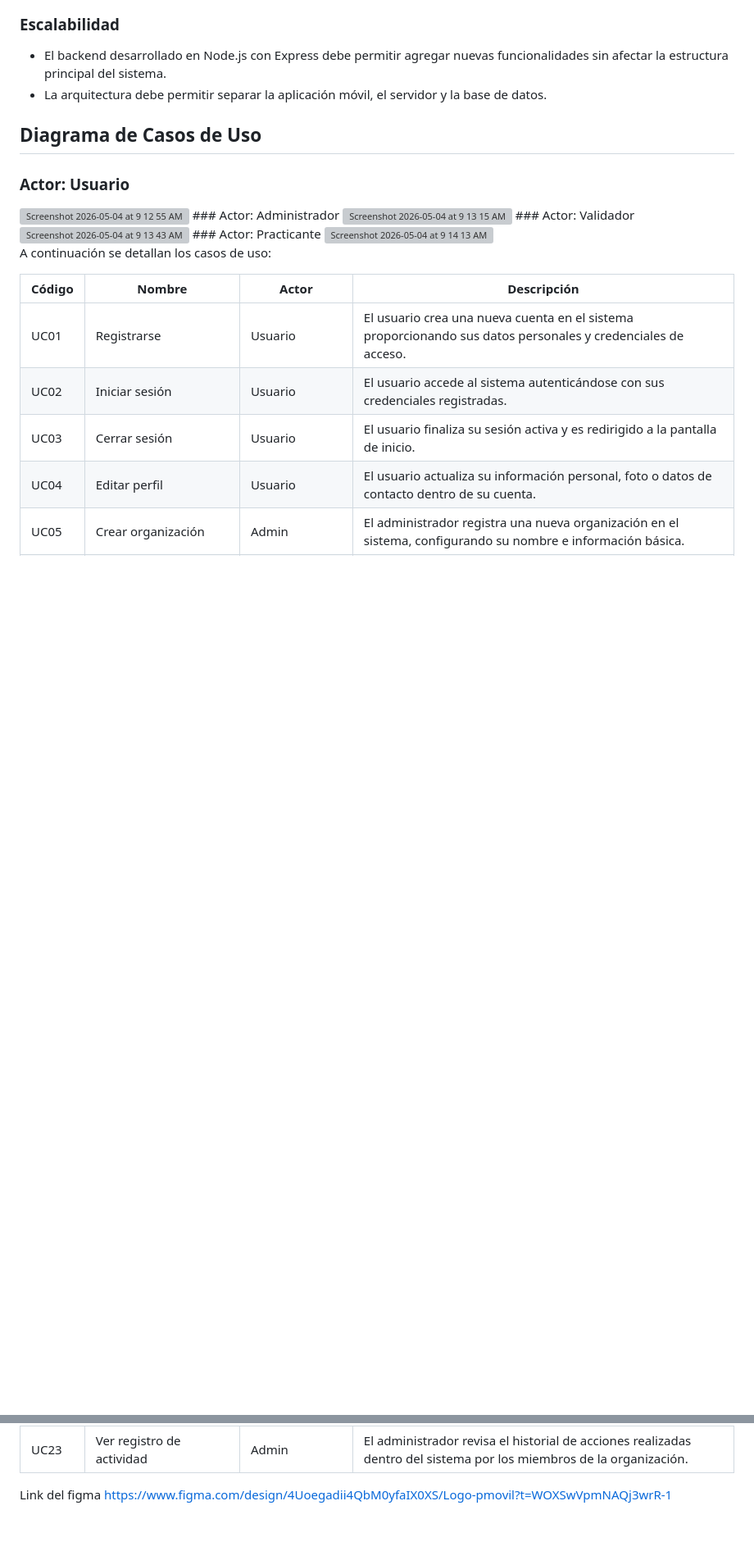
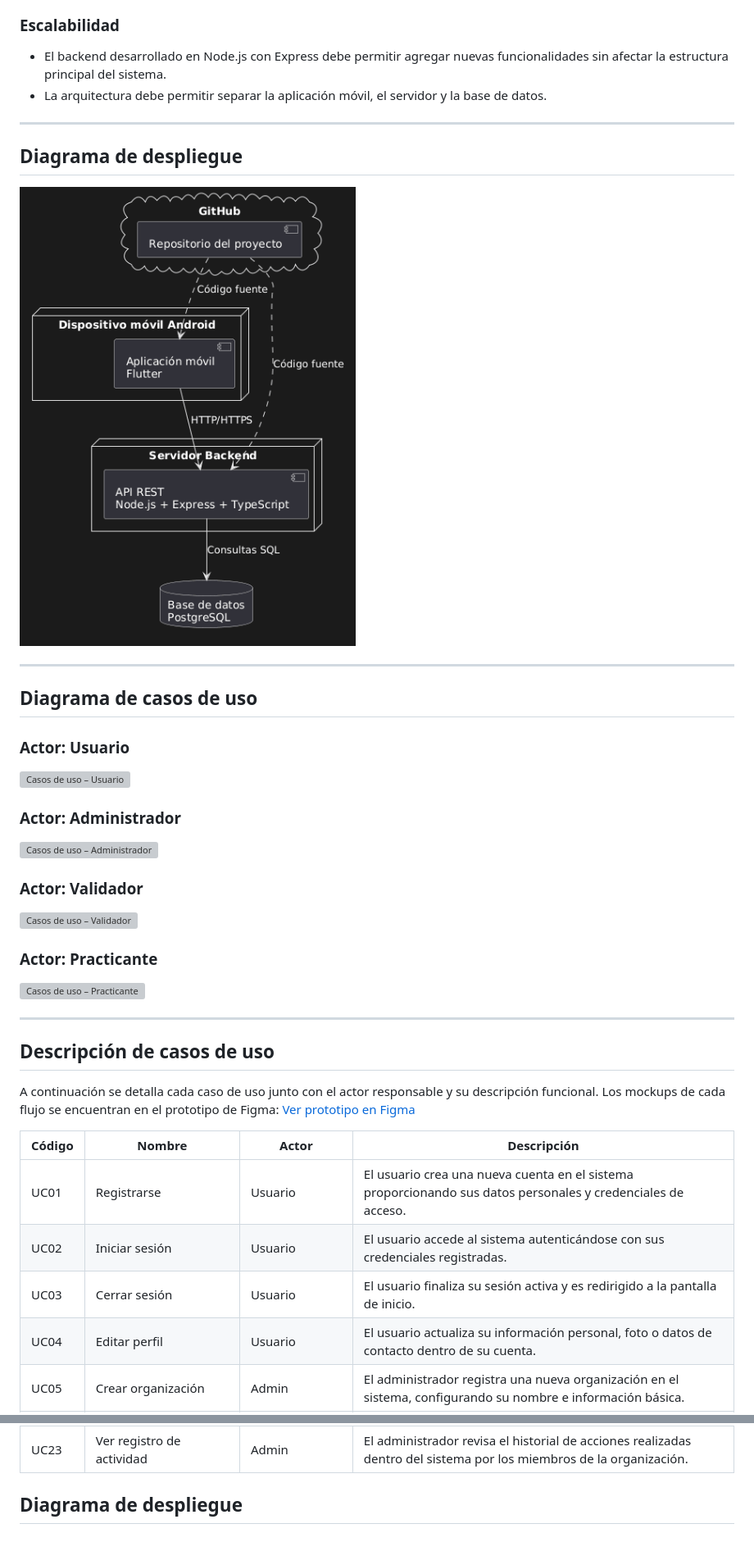
Before and after one commit to tybiuu/AsistApp-Frontend, a Markdown page: README.md, 2 parts joined by grey strips. Shown at 82% size. GitHub-like rendering; blank space fills up the shorter version; grey boxes are pictures that could not be loaded.

```diff
--- a/README.md
+++ b/README.md
@@ -53,17 +53,33 @@ Los requerimientos no funcionales definen las características de calidad que de
 - El backend desarrollado en Node.js con Express debe permitir agregar nuevas funcionalidades sin afectar la estructura principal del sistema.
 - La arquitectura debe permitir separar la aplicación móvil, el servidor y la base de datos.
 
-## Diagrama de Casos de Uso
+---
+
+## Diagrama de despliegue
+
+![Diagrama de despliegue](docs/diagrama_despliegue.png)
+
+---
+
+## Diagrama de casos de uso
+
 ### Actor: Usuario
-<img width="610" height="806" alt="Screenshot 2026-05-04 at 9 12 55 AM" src="https://github.com/user-attachments/assets/f6156b96-630a-4e03-8016-ff9d1fbcf2a4" />
+<img width="610" height="806" alt="Casos de uso – Usuario" src="https://github.com/user-attachments/assets/f6156b96-630a-4e03-8016-ff9d1fbcf2a4" />
+
 ### Actor: Administrador
-<img width="610" height="806" alt="Screenshot 2026-05-04 at 9 13 15 AM" src="https://github.com/user-attachments/assets/dfb38b0f-eebf-4039-8ed9-2518a272a548" />
+<img width="610" height="806" alt="Casos de uso – Administrador" src="https://github.com/user-attachments/assets/dfb38b0f-eebf-4039-8ed9-2518a272a548" />
+
 ### Actor: Validador
-<img width="610" height="806" alt="Screenshot 2026-05-04 at 9 13 43 AM" src="https://github.com/user-attachments/assets/b69c36f3-72fb-4bab-a0c0-9846a2602cad" />
+<img width="610" height="806" alt="Casos de uso – Validador" src="https://github.com/user-attachments/assets/b69c36f3-72fb-4bab-a0c0-9846a2602cad" />
+
 ### Actor: Practicante
-<img width="610" height="806" alt="Screenshot 2026-05-04 at 9 14 13 AM" src="https://github.com/user-attachments/assets/358f106d-27b7-41c6-b31d-0d07511492d6" />
+<img width="610" height="806" alt="Casos de uso – Practicante" src="https://github.com/user-attachments/assets/358f106d-27b7-41c6-b31d-0d07511492d6" />
 
-A continuación se detallan los casos de uso:
+---
+
+## Descripción de casos de uso
+
+A continuación se detalla cada caso de uso junto con el actor responsable y su descripción funcional. Los mockups de cada flujo se encuentran en el prototipo de Figma: [Ver prototipo en Figma](https://www.figma.com/design/4Uoegadii4QbM0yfaIX0XS/Logo-pmovil?t=WOXSwVpmNAQj3wrR-1)
 
 | Código | Nombre | Actor | Descripción |
 |--------|--------|-------|-------------|
@@ -91,5 +107,4 @@ A continuación se detallan los casos de uso:
 | UC22 | Generar y descargar PDF | Practicante | El practicante exporta su reporte de asistencia en formato PDF para entregarlo como constancia. |
 | UC23 | Ver registro de actividad | Admin | El administrador revisa el historial de acciones realizadas dentro del sistema por los miembros de la organización. |
 
-Link del figma
-https://www.figma.com/design/4Uoegadii4QbM0yfaIX0XS/Logo-pmovil?t=WOXSwVpmNAQj3wrR-1
+## Diagrama de despliegue
```
